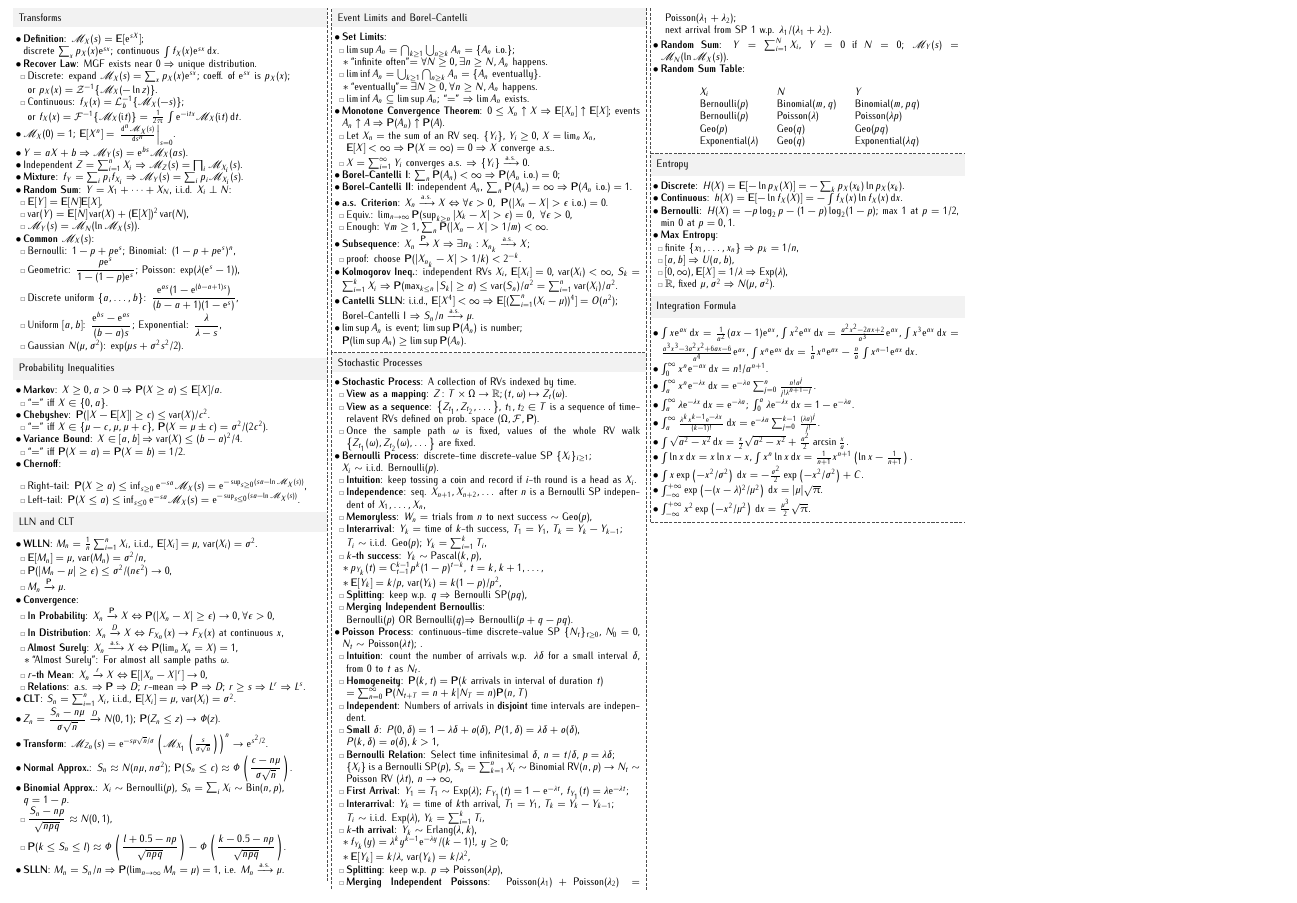
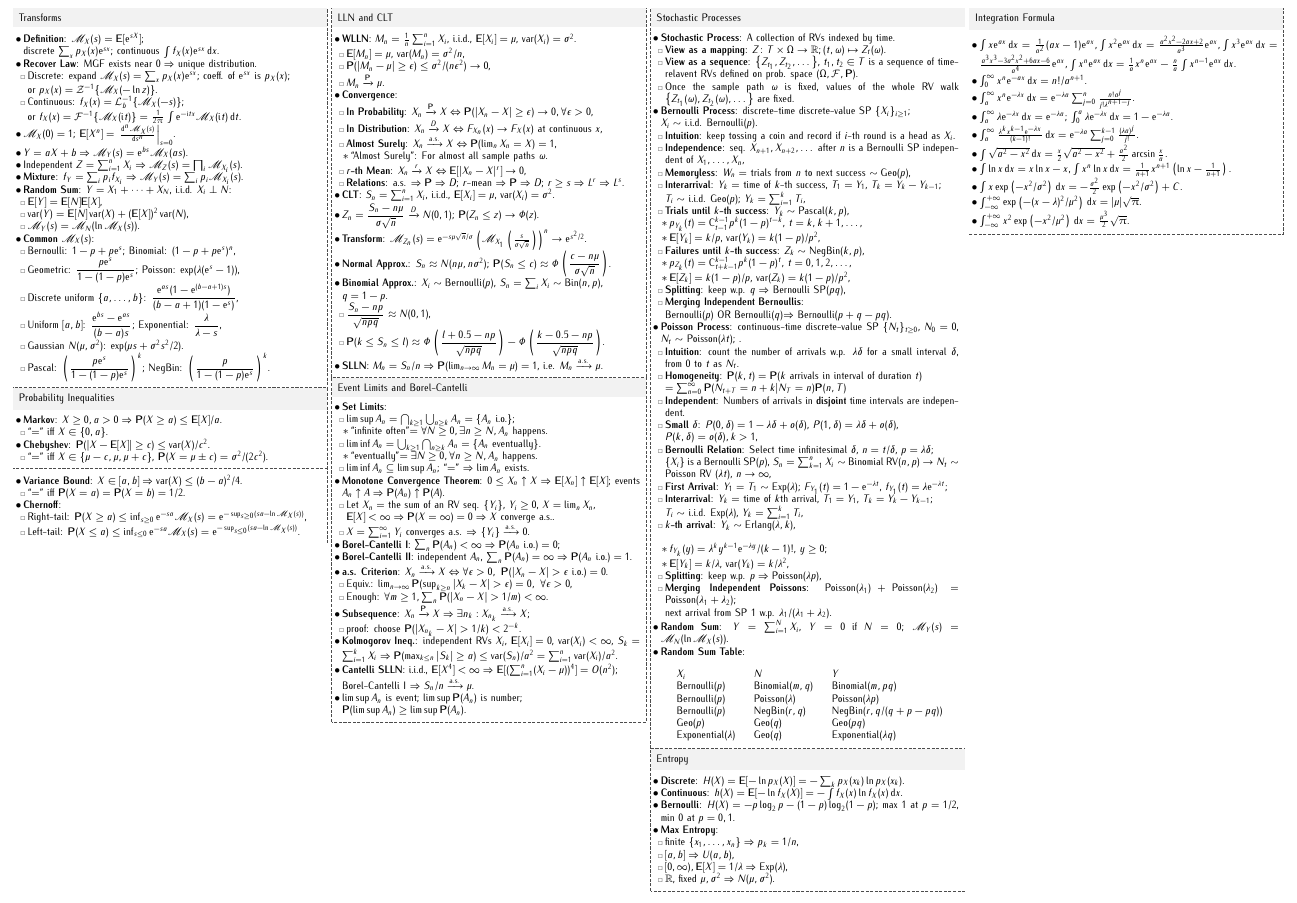
Before and after one commit to akolcsf/cheatsheets, a LaTeX document (Probability/cheatsheet.tex): part of page 2 of 2, cut so that both start at the same text. Compiled offline with pdfLaTeX.

Commit message:
Update probability cheatsheet

```diff
--- a/Probability/cheatsheet.tex
+++ b/Probability/cheatsheet.tex
@@ -305,6 +305,7 @@
 					\item Discrete uniform $\{a,\dots,b\}$: $\dfrac{\e^{as}(1-\e^{(b-a+1)s})}{(b-a+1)(1-\e^s)}$,
 					\item Uniform $[a,b]$: $\dfrac{\e^{bs}-\e^{as}}{(b-a)s}$; Exponential: $\dfrac{\lambda}{\lambda-s}$,
 					\item Gaussian $N(\mu,\sigma^2)$: $\exp(\mu s+\sigma^2s^2/2)$.
+					\item Pascal: $\left(\dfrac{p\e^{s}}{1-(1-p)\e^{s}}\right)^k$; NegBin: $\left(\dfrac{p}{1-(1-p)\e^{s}}\right)^k$.
 				\end{itemize}
 			\end{itemize}
 		\end{card}
@@ -410,10 +411,15 @@
 					\item \textbf{Independence}: seq. $X_{n+1}, X_{n+2}, \dots$ after $n$ is a Bernoulli SP independent of $X_1,\dots,X_n$,
 					\item \textbf{Memoryless}: $W_n=$ trials from $n$ to next success $\sim\operatorname{Geo}(p)$,
 					\item \textbf{Interarrival}: $Y_k=$ time of $k$-th success, $T_1=Y_1$, $T_k=Y_k-Y_{k-1}$;\\ $T_i\sim$ i.i.d. $\operatorname{Geo}(p)$; $Y_k=\sum_{i=1}^kT_i$,
-					\item \textbf{$k$-th success}: $Y_k\sim\operatorname{Pascal}(k,p)$,
+					\item \textbf{Trials until $k$-th success}: $Y_k\sim\operatorname{Pascal}(k,p)$,
 					\begin{itemize}
 						\item $p_{Y_k}(t)=\C{t-1}{k-1}p^k(1-p)^{t-k}$, $t=k,k+1,\dots$,
 						\item $\EE[Y_k]=k/p$, $\var(Y_k)=k(1-p)/p^2$,
+					\end{itemize}
+					\item \textbf{Failures until $k$-th success}: $Z_k\sim\operatorname{NegBin}(k,p)$,
+					\begin{itemize}
+						\item $p_{Z_k}(t)=\C{t+k-1}{k-1}p^k(1-p)^{t}$, $t=0,1,2,\dots$,
+						\item $\EE[Z_k]=k(1-p)/p$, $\var(Z_k)=k(1-p)/p^2$,
 					\end{itemize}
 					\item \textbf{Splitting}: keep w.p. $q\Rightarrow$ Bernoulli SP($pq$),
 					\item \textbf{Merging Independent Bernoullis}:\\ Bernoulli($p$) OR Bernoulli($q$)$\Rightarrow$ Bernoulli($p+q-pq$).
@@ -443,8 +449,9 @@
 						$X_i$ & $N$ & $Y$\\
 						Bernoulli($p$) & Binomial($m,q$) & Binomial($m,pq$)\\
 						Bernoulli($p$) & Poisson($\lambda$) & Poisson($\lambda p$)\\
+						Bernoulli($p$) & NegBin($r,q$) & NegBin($r, q/(q+p-pq)$)\\
 						Geo($p$) & Geo($q$) & Geo($pq$)\\
-						Exponential($\lambda$) & Geo($q$) & Exponential($\lambda q$)
+						Exponential($\lambda$) & Geo($q$) & Exponential($\lambda q$)\\
 					\end{tabular}
 				\end{center}
 			\end{itemize}
```
Also changed, not shown: Probability/cheatsheet.pdf.
